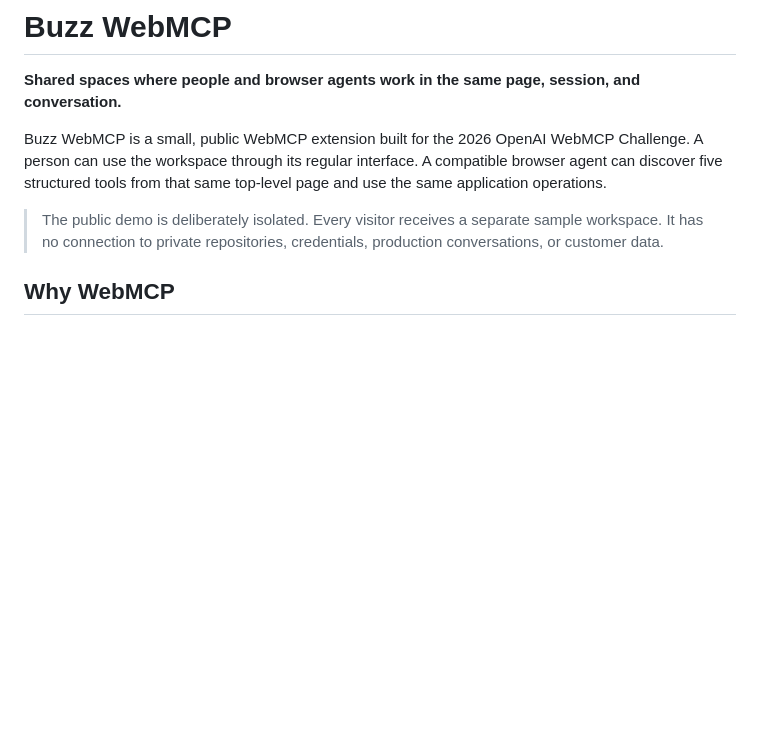
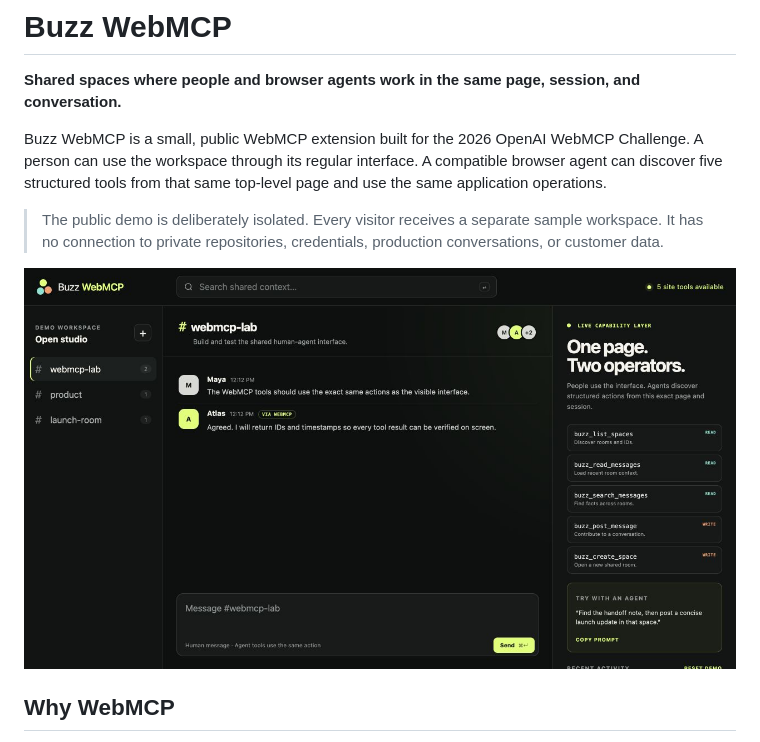
Before and after one commit to entnetzt/buzz-webmcp, a Markdown page: README.md, the part around the change. GitHub-like rendering; pictures changed too: docs/live-demo.png (added); blank space fills up the shorter version.

Commit message:
docs: add live WebMCP workspace preview

```diff
--- a/README.md
+++ b/README.md
@@ -5,6 +5,8 @@
 Buzz WebMCP is a small, public WebMCP extension built for the 2026 OpenAI WebMCP Challenge. A person can use the workspace through its regular interface. A compatible browser agent can discover five structured tools from that same top-level page and use the same application operations.
 
 > The public demo is deliberately isolated. Every visitor receives a separate sample workspace. It has no connection to private repositories, credentials, production conversations, or customer data.
+
+![Buzz WebMCP live workspace](docs/live-demo.png)
 
 ## Why WebMCP
 
```
